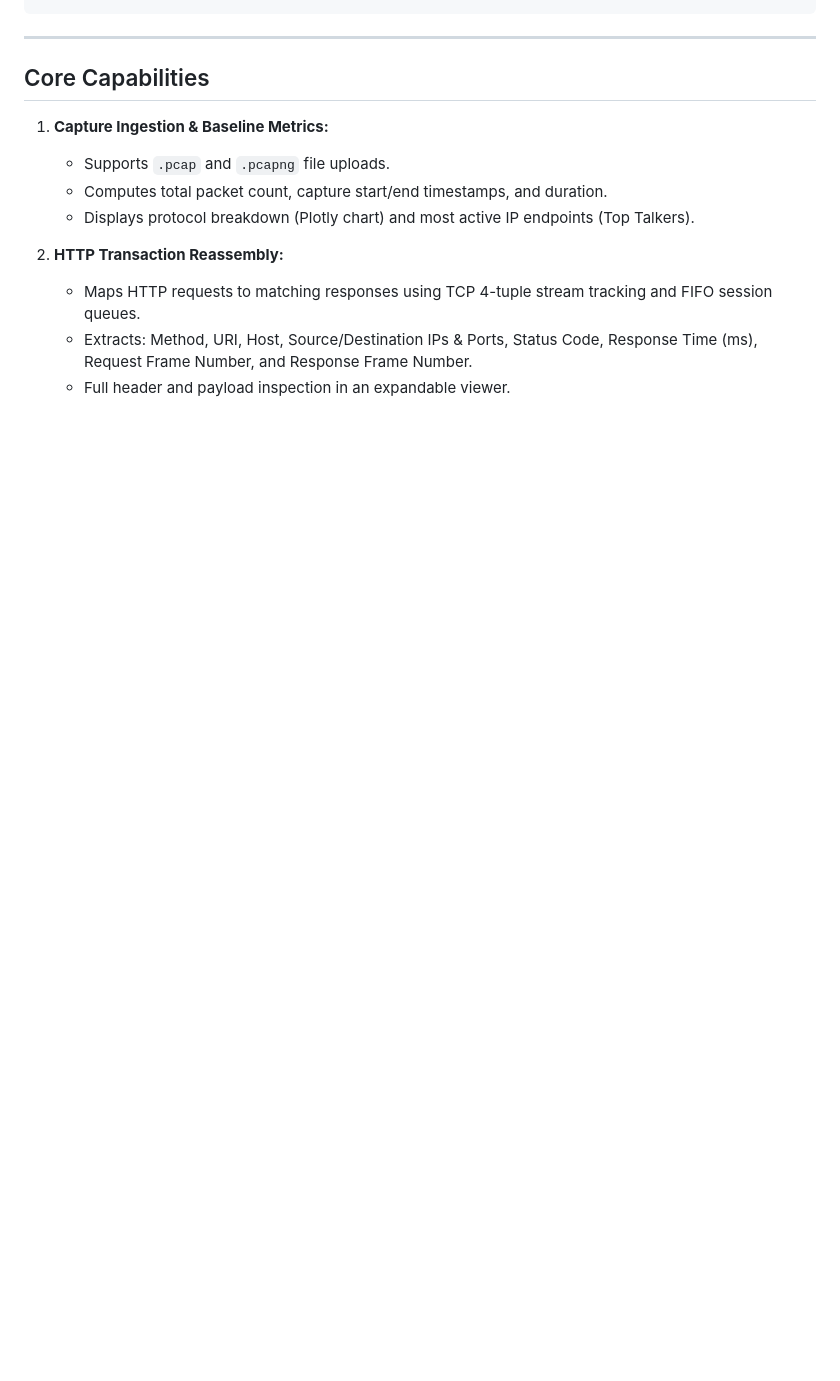
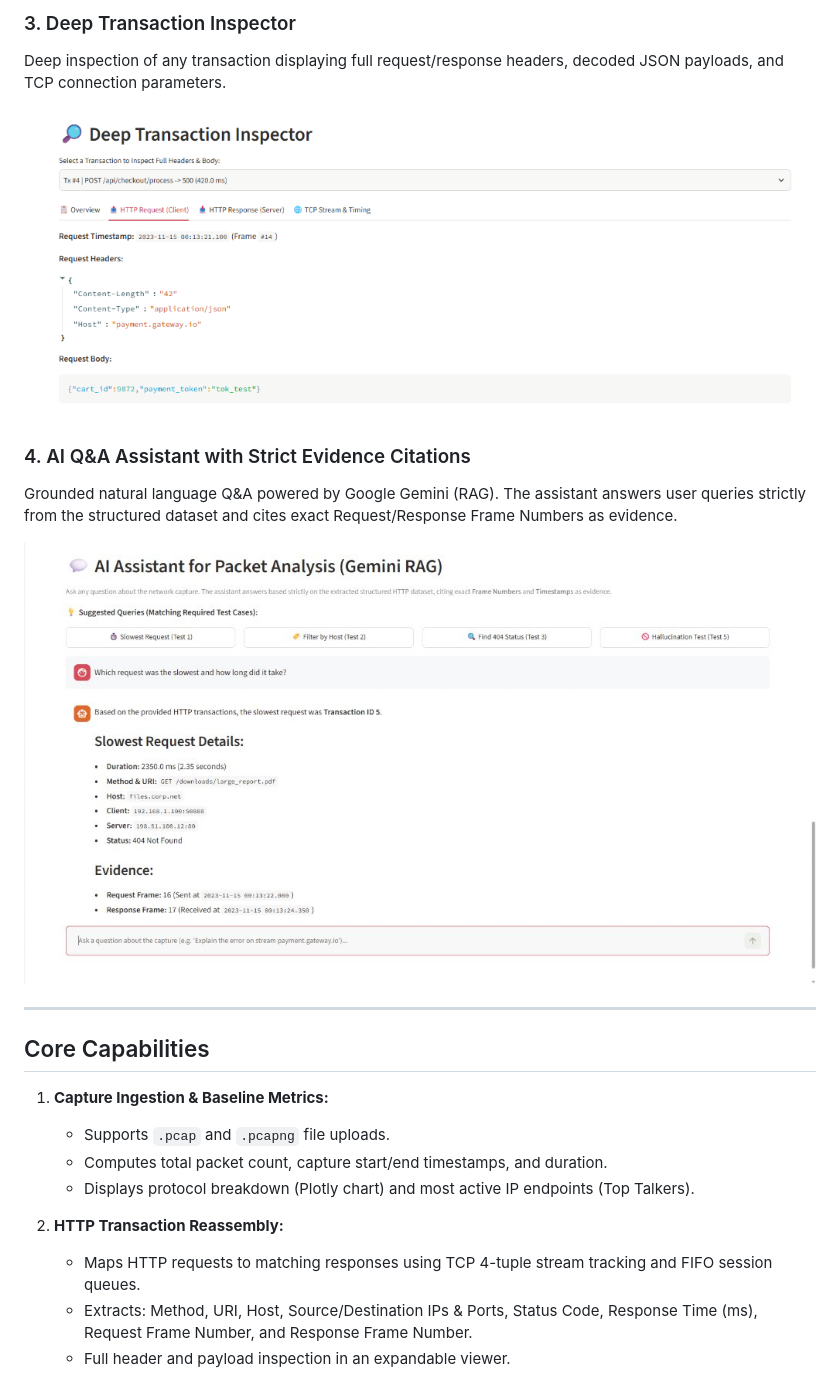
Before and after one commit to ronigreenfeld/PCAP-Analyzer, a Markdown page: README.md, the part around one of its changes. GitHub-like rendering; pictures changed too: screenshots/03_transaction_inspector.png (added), screenshots/04_ai_assistant_qa.png (added); blank space fills up the shorter version.

```diff
--- a/README.md
+++ b/README.md
@@ -54,3 +70,12 @@ pcap_analyzer/
+### 3. Deep Transaction Inspector
+Deep inspection of any transaction displaying full request/response headers, decoded JSON payloads, and TCP connection parameters.
+
+![Transaction Inspector](screenshots/03_transaction_inspector.png)
+
+### 4. AI Q&A Assistant with Strict Evidence Citations
+Grounded natural language Q&A powered by Google Gemini (RAG). The assistant answers user queries strictly from the structured dataset and cites exact Request/Response Frame Numbers as evidence.
+
+![AI Assistant Q&A](screenshots/04_ai_assistant_qa.png)
 
 ---
 
```
Also changed, not shown: other parts of README.md (+17 -1 lines), TESTING_GUIDE.md (+6 -0 lines), screenshots/01_dashboard_overview.png (added), screenshots/02_http_transactions_table.png (added).
